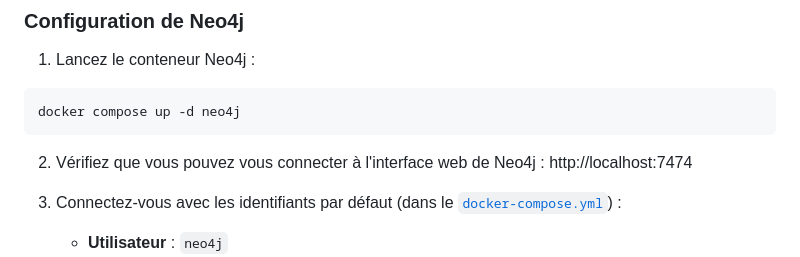
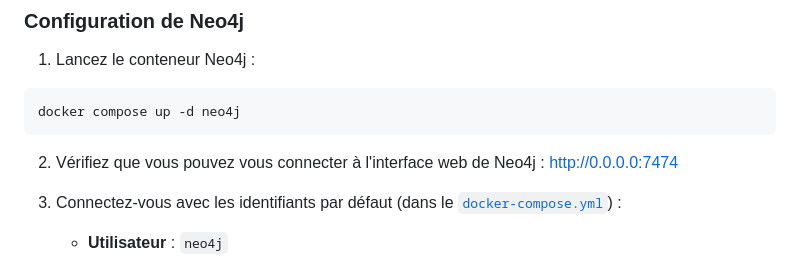
Before and after one commit to EPITA-SIGL-SOCRA-2026/TD_bdd, a Markdown page: README.md, the part around the change. GitHub-like rendering.

Commit message:
fix: address neo4j

````diff
--- a/README.md
+++ b/README.md
@@ -350,7 +350,7 @@ docker compose up -d neo4j
 ```
 
 2. Vérifiez que vous pouvez vous connecter à l'interface web de Neo4j :
-   http://localhost:7474
+   http://0.0.0.0:7474
 
 3. Connectez-vous avec les identifiants par défaut (dans le [`docker-compose.yml`](docker-compose.yml)) :
    - **Utilisateur** : `neo4j`
````
